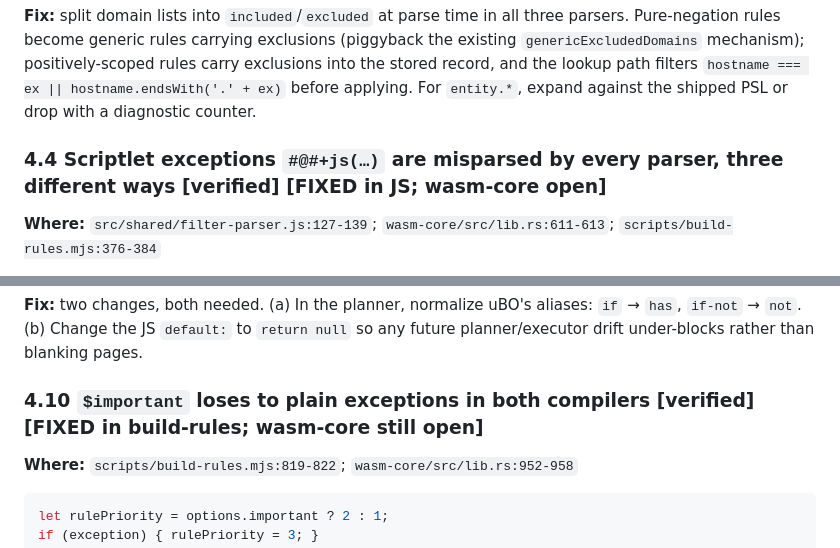
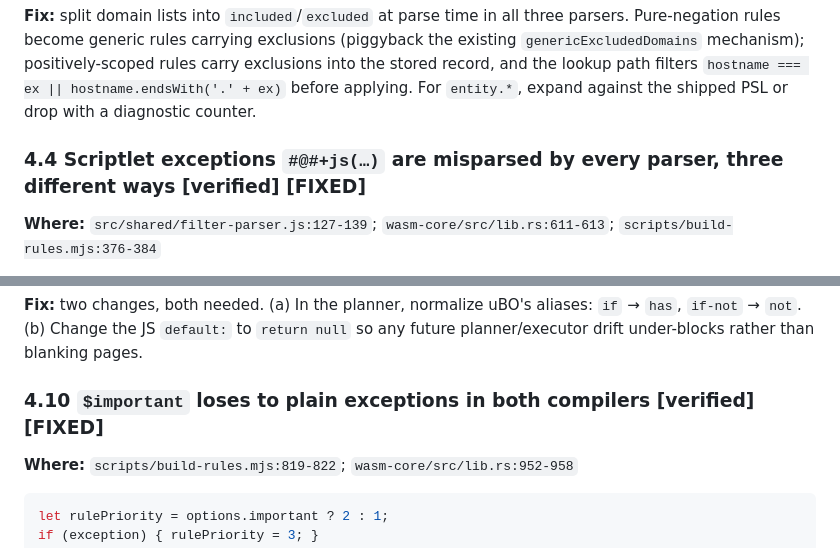
Before and after one commit to inderbhattal/Nullify, a Markdown page: docs/REVIEW-2026-07.md, 2 parts joined by grey strips. GitHub-like rendering.

```diff
--- a/docs/REVIEW-2026-07.md
+++ b/docs/REVIEW-2026-07.md
@@ -384,7 +389,7 @@ Against shipped data: 17 `~`-prefixed buckets and 834 `entity.*` wildcard bucket
 
 **Fix:** split domain lists into `included`/`excluded` at parse time in all three parsers. Pure-negation rules become generic rules carrying exclusions (piggyback the existing `genericExcludedDomains` mechanism); positively-scoped rules carry exclusions into the stored record, and the lookup path filters `hostname === ex || hostname.endsWith('.' + ex)` before applying. For `entity.*`, expand against the shipped PSL or drop with a diagnostic counter.
 
-### 4.4 Scriptlet exceptions `#@#+js(…)` are misparsed by every parser, three different ways **[verified]** **[FIXED in JS; wasm-core open]**
+### 4.4 Scriptlet exceptions `#@#+js(…)` are misparsed by every parser, three different ways **[verified]** **[FIXED]**
 
 **Where:** `src/shared/filter-parser.js:127-139`; `wasm-core/src/lib.rs:611-613`; `scripts/build-rules.mjs:376-384`
 
@@ -500,7 +505,7 @@ Prior review 4.6 recorded these as "registered but not implemented" — which un
 
 **Fix:** two changes, both needed. (a) In the planner, normalize uBO's aliases: `if` → `has`, `if-not` → `not`. (b) Change the JS `default:` to `return null` so any future planner/executor drift under-blocks rather than blanking pages.
 
-### 4.10 `$important` loses to plain exceptions in both compilers **[verified]** **[FIXED in build-rules; wasm-core still open]**
+### 4.10 `$important` loses to plain exceptions in both compilers **[verified]** **[FIXED]**
 
 **Where:** `scripts/build-rules.mjs:819-822`; `wasm-core/src/lib.rs:952-958`
 
```
Also changed, not shown: other parts of docs/REVIEW-2026-07.md (+14 -9 lines).
